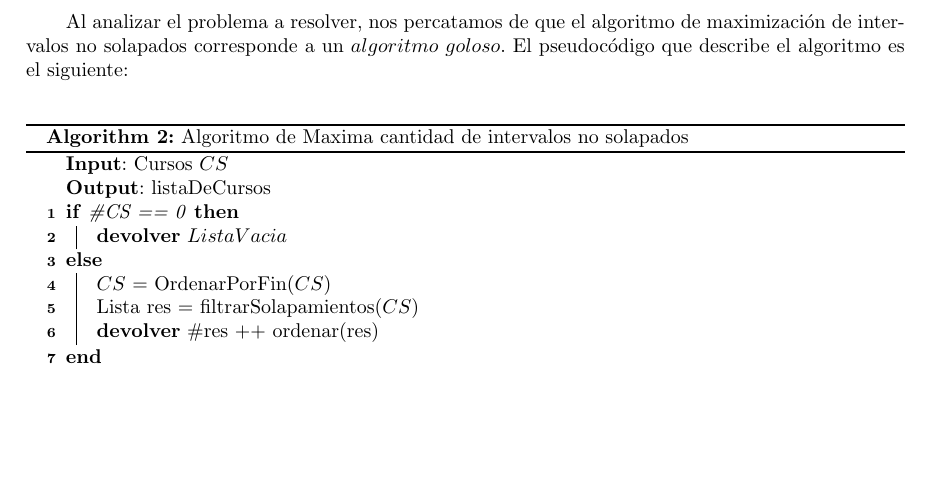
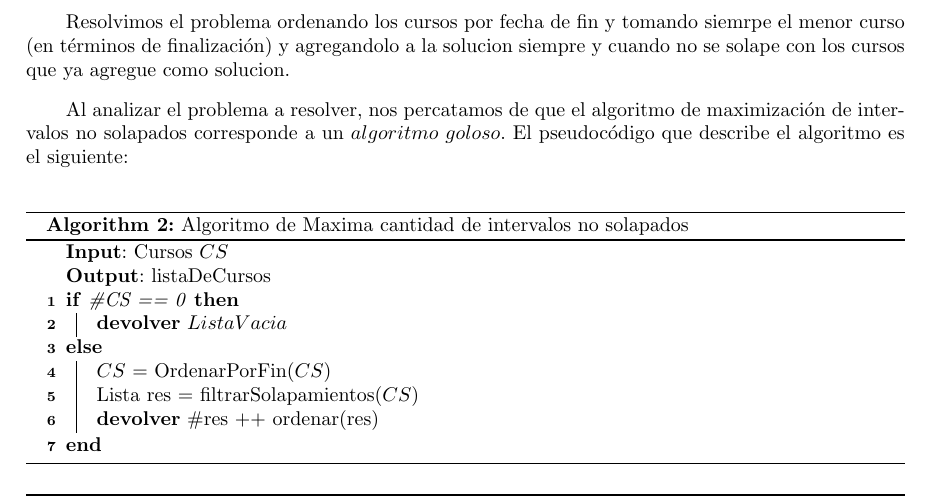
Before and after one commit to sizcovich/TP1-AlgoritmosIII, a LaTeX document (informe/informe.tex, which reads informe/ejercicios/ej2.tex): part of page 12 of 20, cut at the place of the change, the shorter picture padded with empty space. Compiled offline with pdfLaTeX.

Commit message:
informe.pdf asd

```diff
--- a/informe/ejercicios/ej2.tex
+++ b/informe/ejercicios/ej2.tex
@@ -42,6 +42,8 @@ En el ejemplo \textbf{3)}, preferimos mostrar un caso en el que se solaparan tod
 \textbf{Formato de salida:} $$3$$
 
 \subsection{Resolución coloquial}
+Resolvimos el problema ordenando los cursos por fecha de fin y tomando siemrpe el menor curso (en términos de finalización) y agregandolo a la solucion siempre y cuando no se solape con los cursos que ya agregue como solucion.
+
 Al analizar el problema a resolver, nos percatamos de que el algoritmo de maximización de intervalos no solapados corresponde a un $algoritmo\ goloso$. El pseudocódigo que describe el algoritmo es el siguiente:\newline
 
 
```
Also changed, not shown: informe/informe.pdf, informe/ejercicios/ej2.tex (2 more changed lines).
